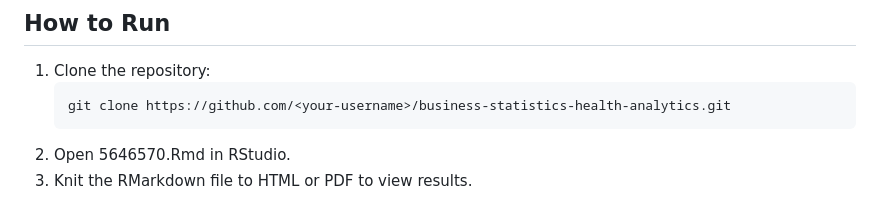
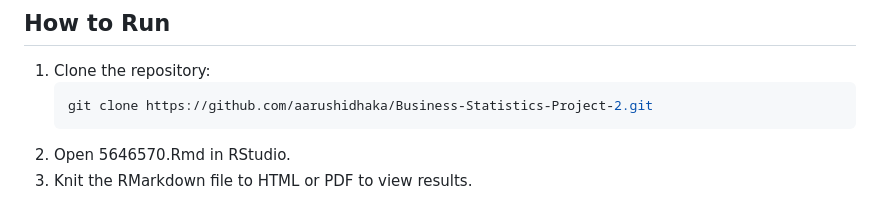
Before and after one commit to aarushidhaka/Business-Statistics-Project-2, a Markdown page: README.md, the part around the change. Drawn GitHub-style.

````diff
--- a/README.md
+++ b/README.md
@@ -85,6 +85,6 @@ This project aimed to:
 ## How to Run
 1. Clone the repository:
    ```bash
-   git clone https://github.com/<your-username>/business-statistics-health-analytics.git
+   git clone https://github.com/aarushidhaka/Business-Statistics-Project-2.git
 2. Open 5646570.Rmd in RStudio.
 3. Knit the RMarkdown file to HTML or PDF to view results.
````
